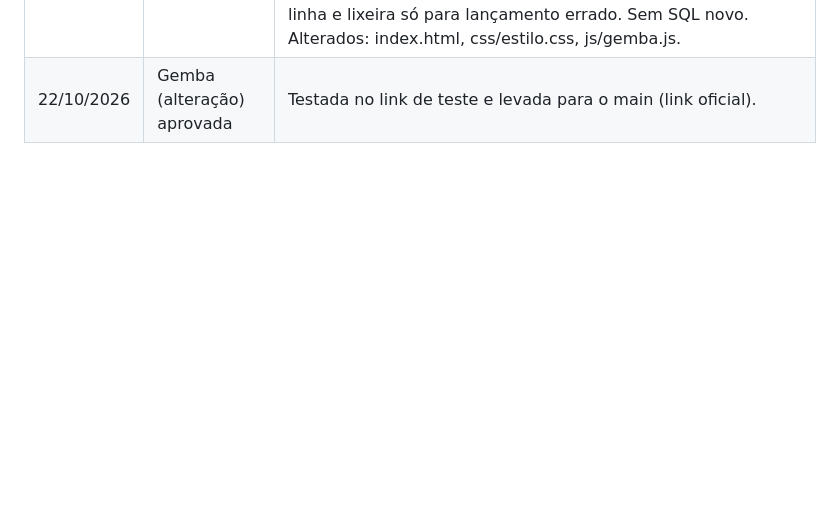
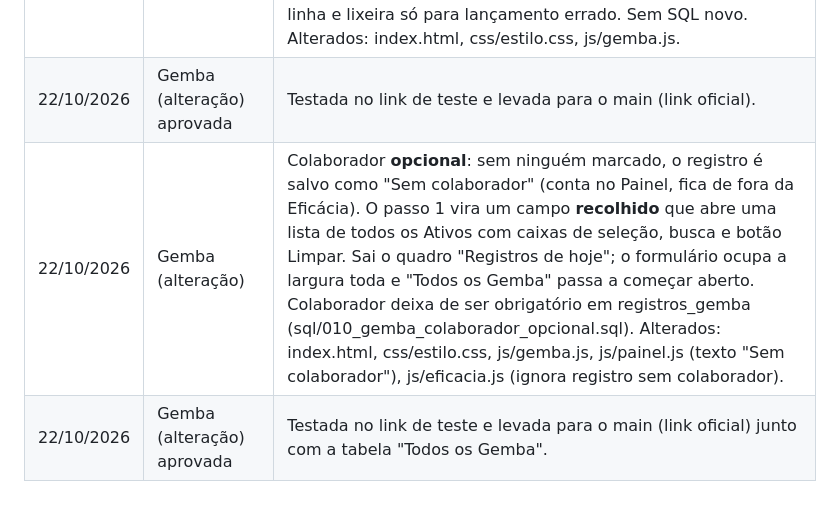
Before and after one commit to rafaelmoreirasb/gestao-qualidade, a Markdown page: CHANGELOG.md, the part around the change. Drawn GitHub-style; blank space fills up the shorter version.

```diff
--- a/CHANGELOG.md
+++ b/CHANGELOG.md
@@ -28,3 +28,5 @@
 | 22/10/2026 | Gemba (alteração) aprovada | Testada no link de teste e levada para o main (link oficial). |
 | 22/10/2026 | Gemba (alteração) | Tabela "Todos os Gemba" no fim da aba: começa fechada (seta abre e fecha), todo o histórico com uma linha por registro salvo, cerca de 5 linhas com rolagem por dentro, coluna Pessoas com até 2 nomes e "+N", busca sem acento que acha também os nomes escondidos, fotos em miniatura embaixo da linha e lixeira só para lançamento errado. Sem SQL novo. Alterados: index.html, css/estilo.css, js/gemba.js. |
 | 22/10/2026 | Gemba (alteração) aprovada | Testada no link de teste e levada para o main (link oficial). |
+| 22/10/2026 | Gemba (alteração) | Colaborador **opcional**: sem ninguém marcado, o registro é salvo como "Sem colaborador" (conta no Painel, fica de fora da Eficácia). O passo 1 vira um campo **recolhido** que abre uma lista de todos os Ativos com caixas de seleção, busca e botão Limpar. Sai o quadro "Registros de hoje"; o formulário ocupa a largura toda e "Todos os Gemba" passa a começar aberto. Colaborador deixa de ser obrigatório em registros_gemba (sql/010_gemba_colaborador_opcional.sql). Alterados: index.html, css/estilo.css, js/gemba.js, js/painel.js (texto "Sem colaborador"), js/eficacia.js (ignora registro sem colaborador). |
+| 22/10/2026 | Gemba (alteração) aprovada | Testada no link de teste e levada para o main (link oficial) junto com a tabela "Todos os Gemba". |
```
Also changed, not shown: LEIAME.md (+9 -6 lines).
